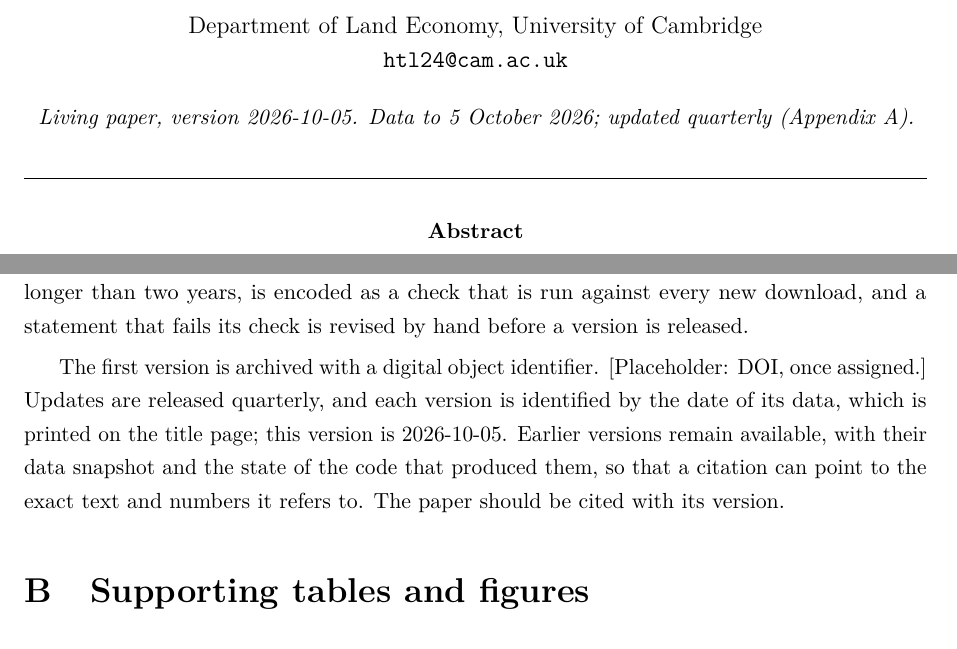
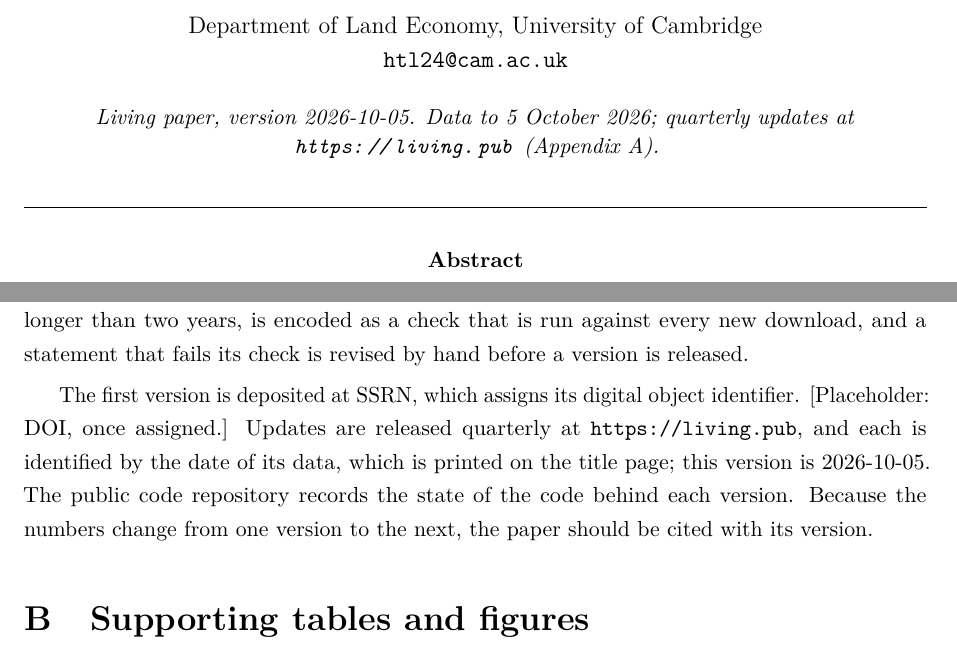
Before and after one commit to thies/prediction-markets-real-estate, a LaTeX paper (latex/main.tex): two parts of pages 1 and 15 of 25, joined at a grey line, cut so that both start at the same text. Compiled offline with pdfLaTeX.

Commit message:
First version at SSRN, quarterly updates at living.pub
Co-Authored-By: Claude Opus 5.5 <noreply@anthropic.com>

```diff
--- a/latex/main.tex
+++ b/latex/main.tex
@@ -37,7 +37,7 @@
       Thies Lindenthal\\[0.4em]
       Department of Land Economy, University of Cambridge\\[0.2em]
       \texttt{htl24@cam.ac.uk}}\\[1.2em]
-    {\small\textit{Living paper, version \versionId{}. Data to \dataDate{}; updated quarterly (Appendix~\ref{app:protocol}).}}\\[0.3em]
+    {\small\textit{Living paper, version \versionId{}. Data to \dataDate{}; quarterly updates at \url{https://living.pub} (Appendix~\ref{app:protocol}).}}\\[0.3em]
   \fi
 \end{center}
 
@@ -237,7 +237,7 @@ The markets studied here are young and change from month to month, so this paper
 
 Three kinds of content are kept apart. The theory, the definitions and the account of the earlier literature are stable and change only when I revise them. The empirical material is refreshed automatically: sample sizes, volumes, regression estimates, forecast scores, order book depth and the numbers in the prose that report them. The claims that interpret this material are mine and are not rewritten by any automatic process. Instead, each statement the text makes about the data, such as a difference being insignificant or no listed contract running longer than two years, is encoded as a check that is run against every new download, and a statement that fails its check is revised by hand before a version is released.
 
-The first version is archived with a digital object identifier. [Placeholder: DOI, once assigned.] Updates are released quarterly, and each version is identified by the date of its data, which is printed on the title page; this version is \versionId{}. Earlier versions remain available, with their data snapshot and the state of the code that produced them, so that a citation can point to the exact text and numbers it refers to. The paper should be cited with its version.
+The first version is deposited at SSRN, which assigns its digital object identifier. [Placeholder: DOI, once assigned.] Updates are released quarterly at \url{https://living.pub}, and each is identified by the date of its data, which is printed on the title page; this version is \versionId{}. The public code repository records the state of the code behind each version. Because the numbers change from one version to the next, the paper should be cited with its version.
 
 \section{Supporting tables and figures}
 
```
Also changed, not shown: LIVING_PAPER.md (+1 -1 lines), latex/main.pdf.
